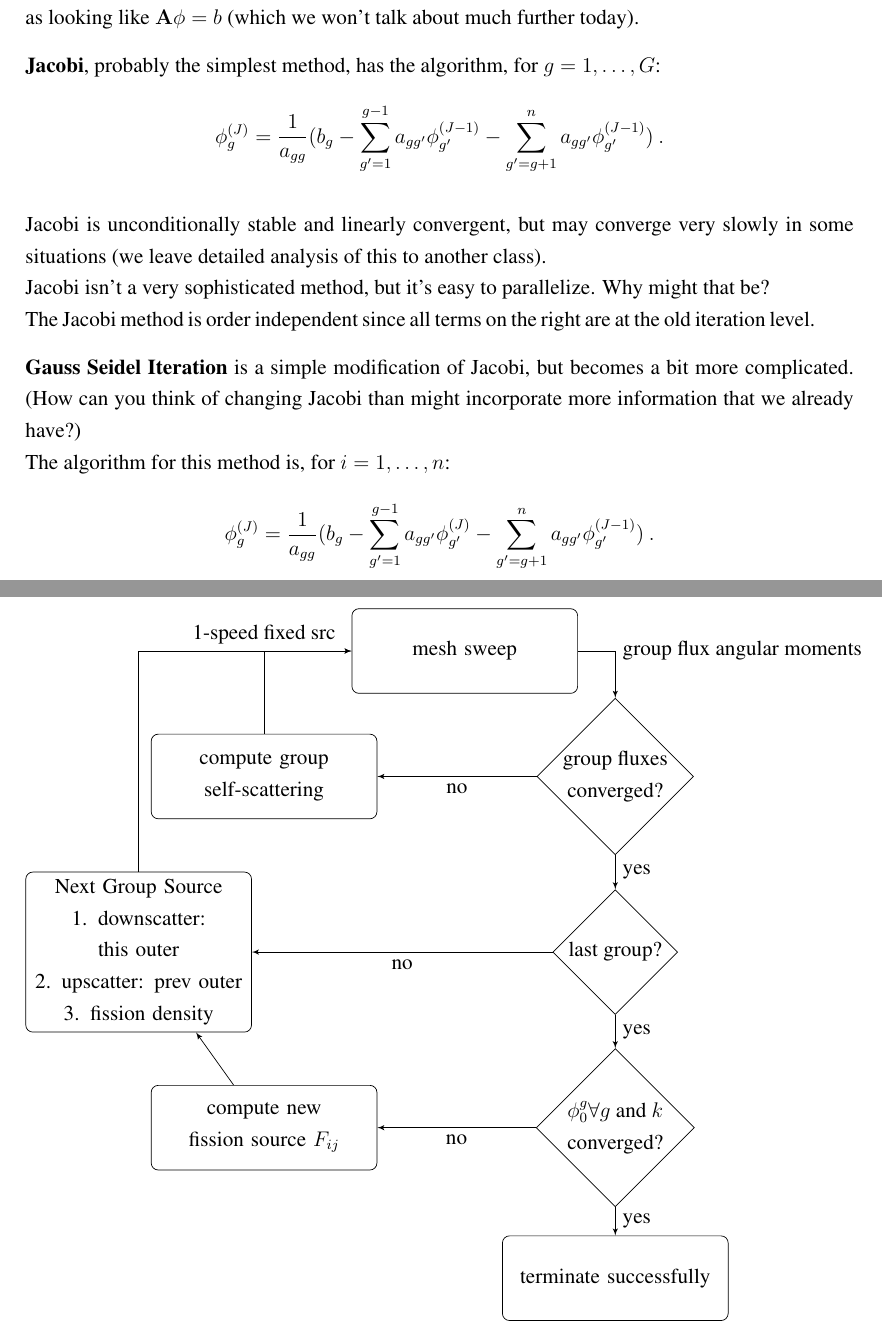
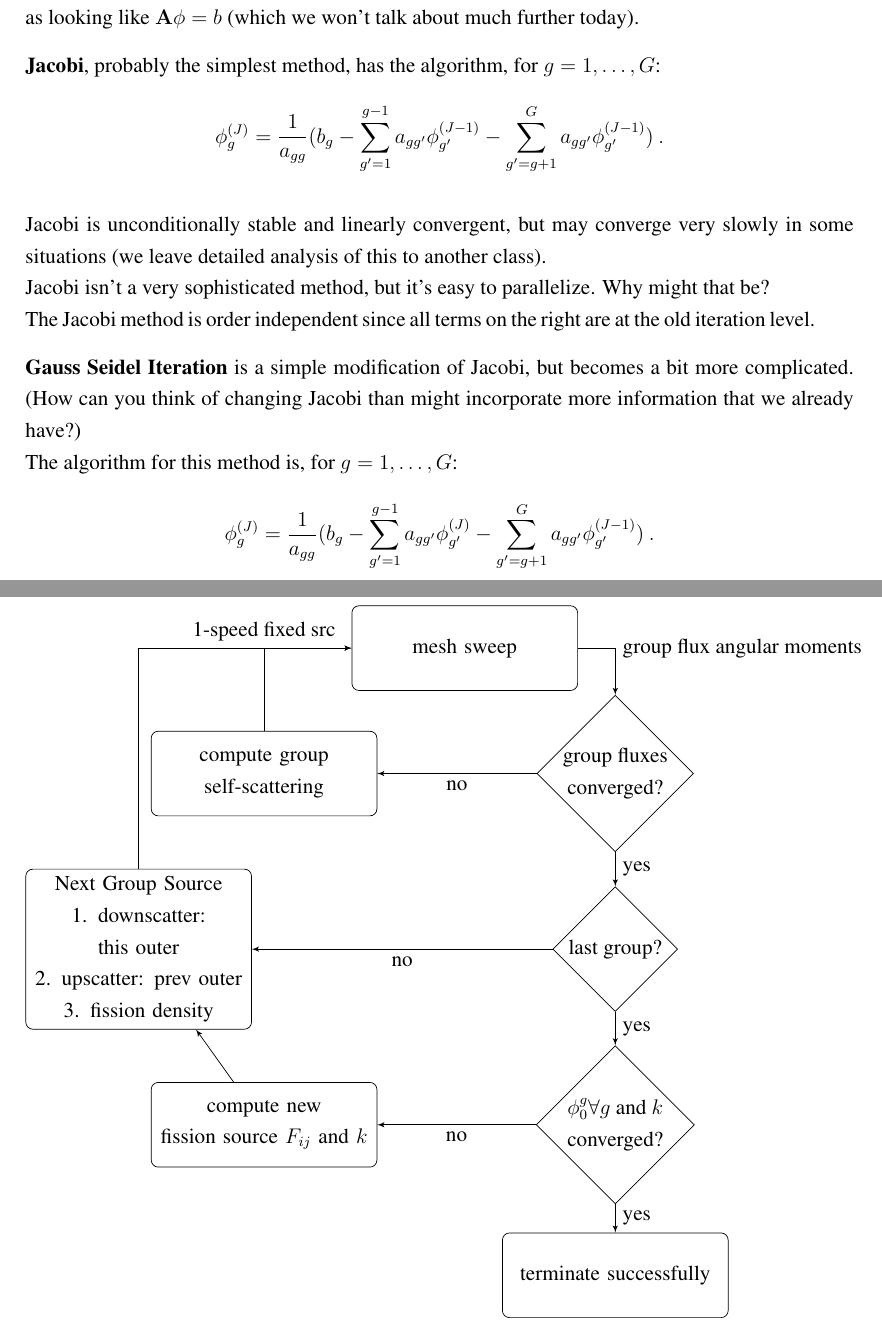
Before and after one commit to rachelslaybaugh/NE250, a LaTeX document (nov30/Nov-30Class.tex): two parts of pages 4 and 7 of 7 before the commit and two parts of pages 4 and 8 of 8 after it, joined at a grey line, cut so that both start at the same text. Compiled offline with pdfLaTeX.

Commit message:
typo correction in nov30 + figures I forgot before.

```diff
--- a/nov30/Nov-30Class.tex
+++ b/nov30/Nov-30Class.tex
@@ -177,14 +177,14 @@ We will write this in words for Gauss Seidel for outer iteration index $J$:
 I had mentioned outer iteration solution options. To consider these, we will think of our problem as looking like $\ve{A} \phi = b$ (which we won't talk about much further today).
 
 \textbf{Jacobi}, probably the simplest method, has the algorithm, for $g = 1, \dots, G$:
-\[\phi^{(J)}_g = \frac{1}{a_{gg}}(b_g - \sum_{g'=1}^{g-1} a_{gg'} \phi_{g'}^{(J-1)} - \sum_{g'=g+1}^{n} a_{gg'} \phi_{g'}^{(J-1)})\:.\]
+\[\phi^{(J)}_g = \frac{1}{a_{gg}}(b_g - \sum_{g'=1}^{g-1} a_{gg'} \phi_{g'}^{(J-1)} - \sum_{g'=g+1}^{G} a_{gg'} \phi_{g'}^{(J-1)})\:.\]
 
 Jacobi is unconditionally stable and linearly convergent, but may converge very slowly in some situations (we leave detailed analysis of this to another class). \\
 Jacobi isn't a very sophisticated method, but it's easy to parallelize. Why might that be? \\The Jacobi method is order independent since all terms on the right are at the old iteration level.
 
 \textbf{Gauss Seidel Iteration} is a simple modification of Jacobi, but becomes a bit more complicated. (How can you think of changing Jacobi than might incorporate more information that we already have?)\\
-The algorithm for this method is, for $i = 1, \dots, n$:
-\[ \phi^{(J)}_g = \frac{1}{a_{gg}}(b_g - \sum_{g'=1}^{g-1} a_{gg'} \phi_{g'}^{(J)} - \sum_{g'=g+1}^{n} a_{gg'} \phi_{g'}^{(J-1)}) \:.\]
+The algorithm for this method is, for $g = 1, \dots, G$:
+\[ \phi^{(J)}_g = \frac{1}{a_{gg}}(b_g - \sum_{g'=1}^{g-1} a_{gg'} \phi_{g'}^{(J)} - \sum_{g'=g+1}^{G} a_{gg'} \phi_{g'}^{(J-1)}) \:.\]
 %
 Gauss Seidel is also unconditionally stable and linearly convergent, and
 converges twice as fast as Jacobi (not proven here). \\
@@ -284,7 +284,7 @@ We can now update our picture to include all of this:
     \path [line] (lg) -- node{no}(next);
     \path [line] (next) |- (sweep);
     \node [decision, below of=lg, node distance=3.5cm] (conv) {$\phi_0^g \forall g$ and $k$ converged?};
-    \node [block, left of=conv,  node distance=7cm] (fsource) {compute new \\fission source $F_{ij}$};
+    \node [block, left of=conv,  node distance=7cm] (fsource) {compute new \\fission source $F_{ij}$ and $k$};
     \node [block, below of=conv, node distance=3cm] (term) {terminate successfully};
     \path [line] (lg) -- node{yes}(conv);
     \path [line] (conv) -- node{no}(fsource);
```
Also changed, not shown: figs/mc-plots.PDF (added), figs/mc-plots.png (added), figs/systematic-error.png (added), nov30/Nov-30Class.tex (2 more changed lines).
